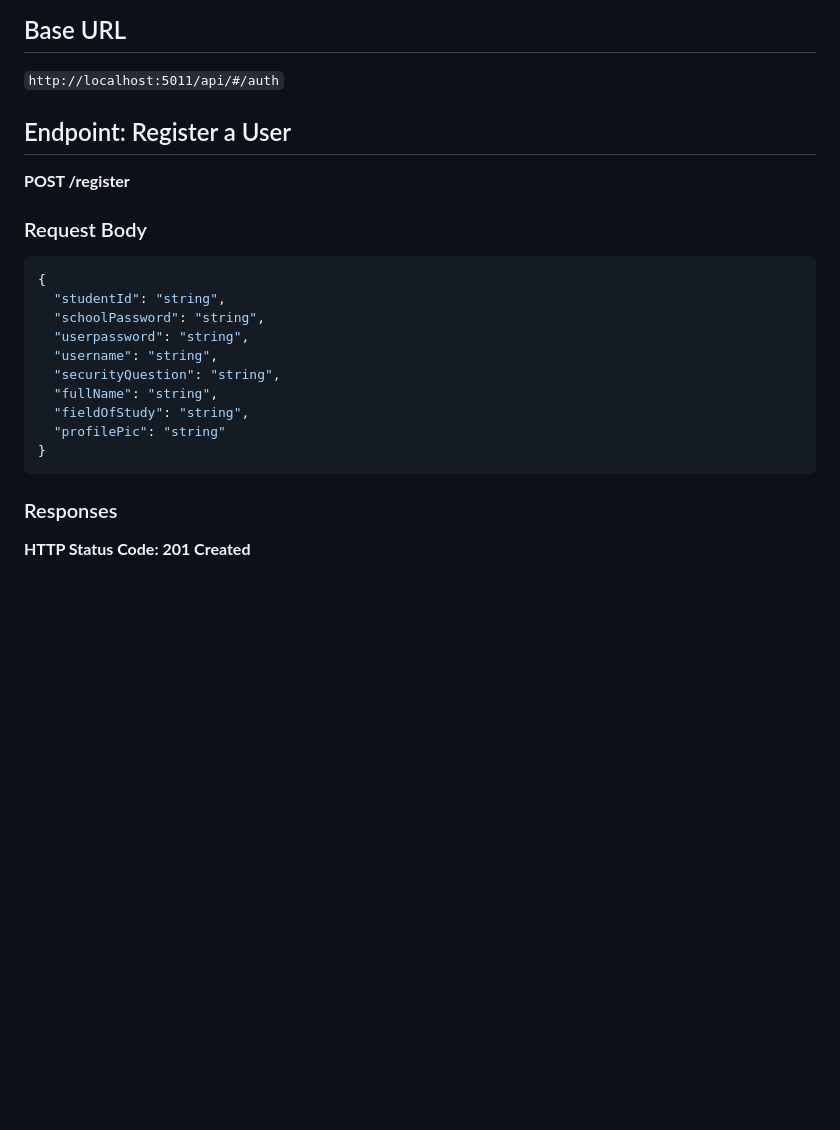
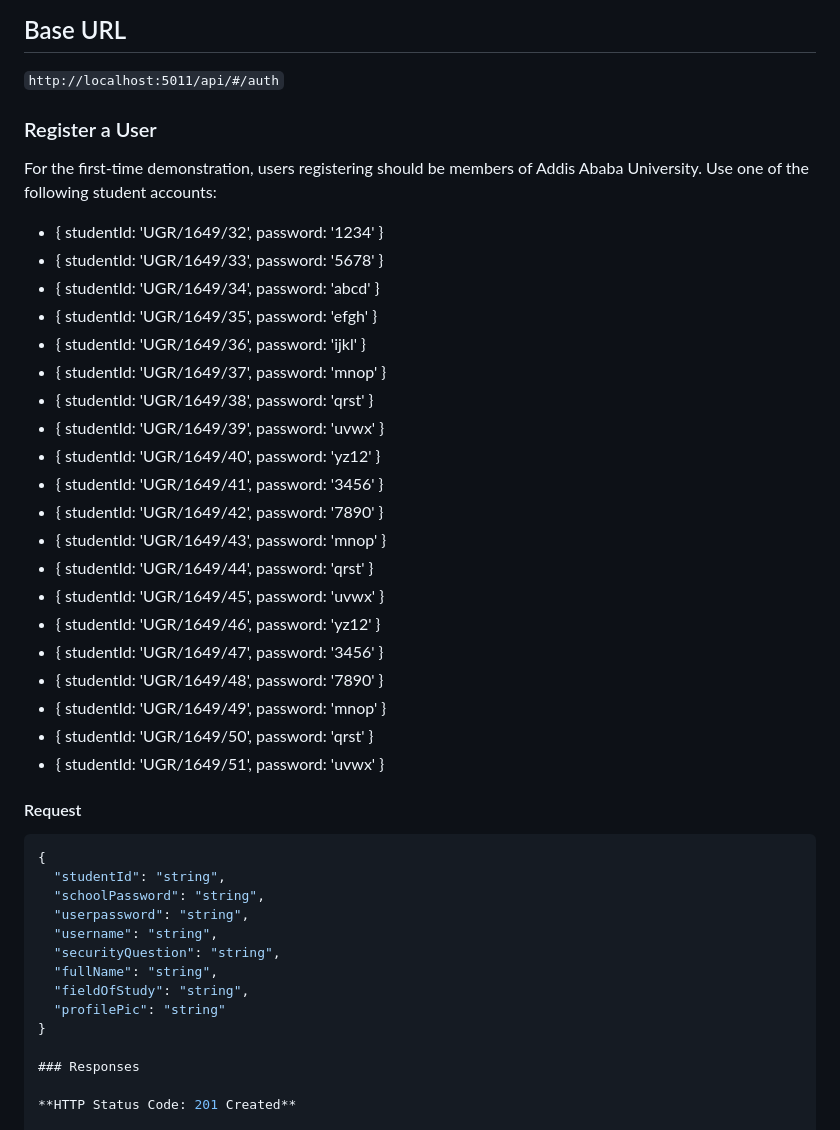
Before and after one commit to AAUConnectify/AAUConnectifyRepository, a Markdown page: Backend/README.md, the part around the change. Drawn GitHub-style; blank space fills up the shorter version.

````diff
--- a/Backend/README.md
+++ b/Backend/README.md
@@ -9,11 +9,33 @@ This API provides comprehensive endpoints for user authentication, facilitating
 
 `http://localhost:5011/api/#/auth`
 
-## Endpoint: Register a User
 
-**POST /register**
+### Register a User
 
-### Request Body
+For the first-time demonstration, users registering should be members of Addis Ababa University. Use one of the following student accounts:
+
+- { studentId: 'UGR/1649/32', password: '1234' }
+- { studentId: 'UGR/1649/33', password: '5678' }
+- { studentId: 'UGR/1649/34', password: 'abcd' }
+- { studentId: 'UGR/1649/35', password: 'efgh' }
+- { studentId: 'UGR/1649/36', password: 'ijkl' }
+- { studentId: 'UGR/1649/37', password: 'mnop' }
+- { studentId: 'UGR/1649/38', password: 'qrst' }
+- { studentId: 'UGR/1649/39', password: 'uvwx' }
+- { studentId: 'UGR/1649/40', password: 'yz12' }
+- { studentId: 'UGR/1649/41', password: '3456' }
+- { studentId: 'UGR/1649/42', password: '7890' }
+- { studentId: 'UGR/1649/43', password: 'mnop' }
+- { studentId: 'UGR/1649/44', password: 'qrst' }
+- { studentId: 'UGR/1649/45', password: 'uvwx' }
+- { studentId: 'UGR/1649/46', password: 'yz12' }
+- { studentId: 'UGR/1649/47', password: '3456' }
+- { studentId: 'UGR/1649/48', password: '7890' }
+- { studentId: 'UGR/1649/49', password: 'mnop' }
+- { studentId: 'UGR/1649/50', password: 'qrst' }
+- { studentId: 'UGR/1649/51', password: 'uvwx' }
+
+#### Request
 
 ```json
 {
@@ -26,7 +48,6 @@ This API provides comprehensive endpoints for user authentication, facilitating
   "fieldOfStudy": "string",
   "profilePic": "string"
 }
-```
 
 ### Responses
 
````
